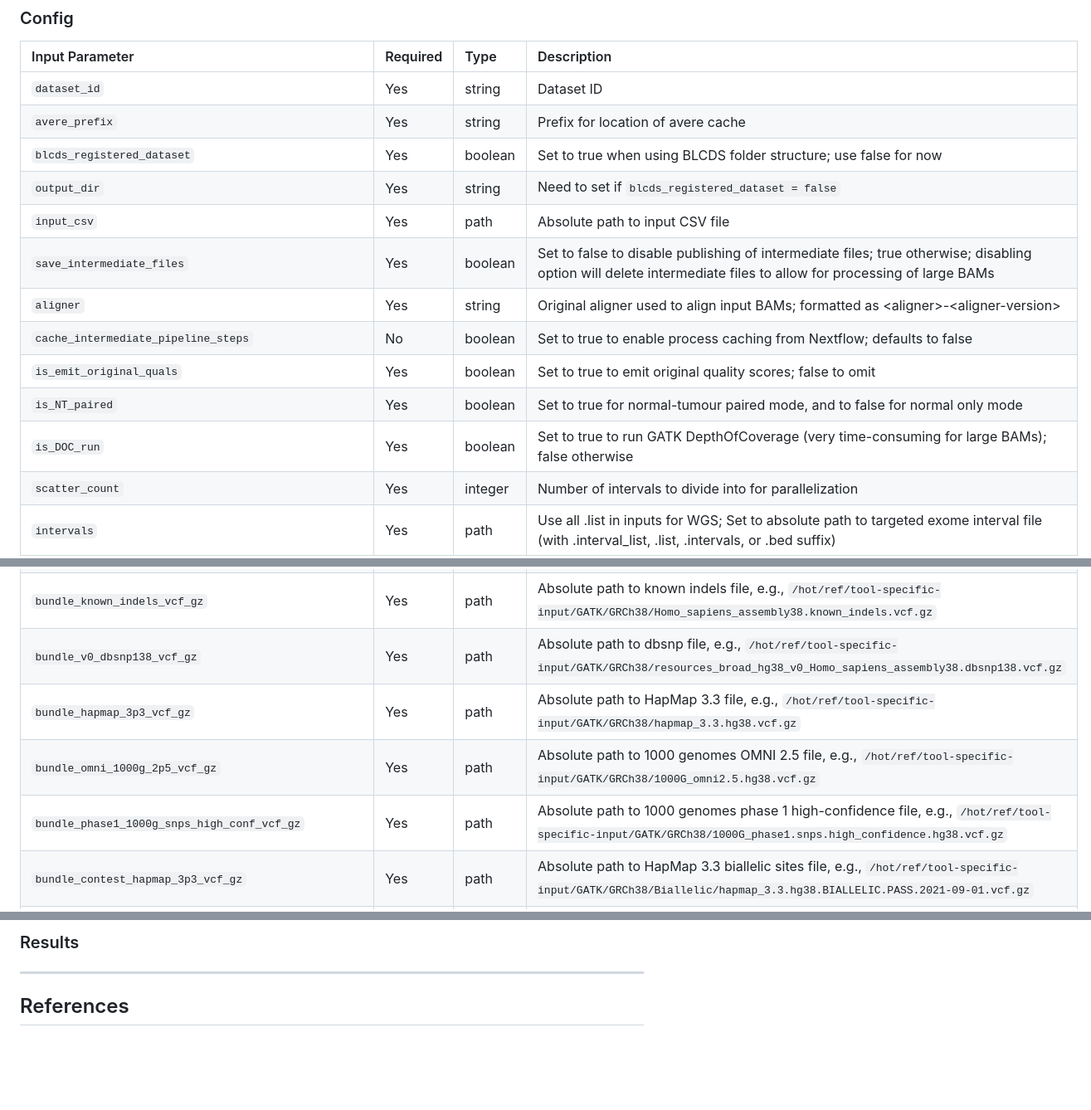
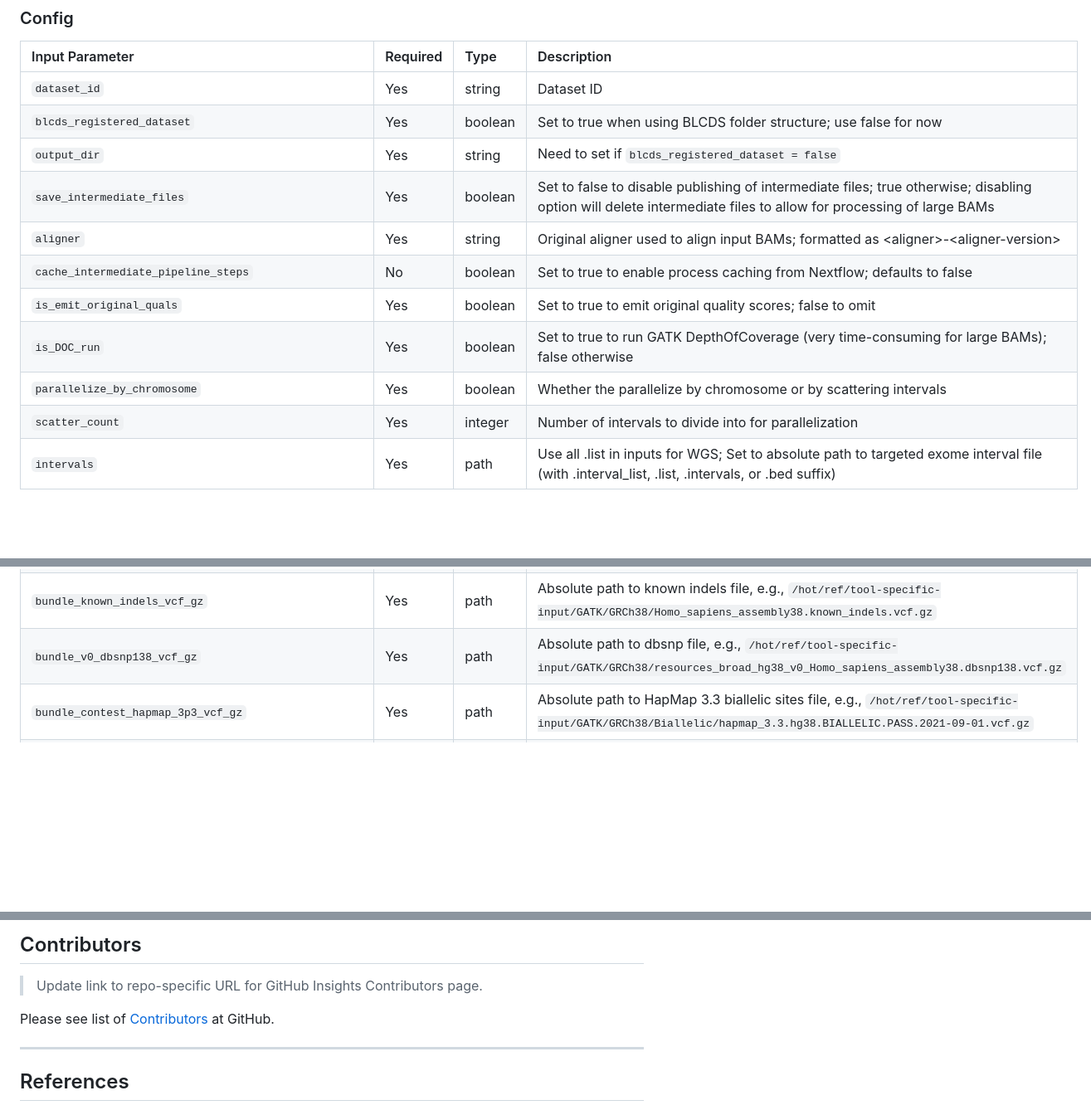
Before and after one commit to uclahs-cds/pipeline-recalibrate-BAM, a Markdown page: README.md, 3 parts joined by grey strips. Shown: that part at 83% size. Drawn GitHub-style; blank space fills up the shorter version.

Commit message:
Update params and add links

```diff
--- a/README.md
+++ b/README.md
@@ -109,16 +109,14 @@ For normal-only or tumour-only samples, exclude the fields for the other state.
 | Input Parameter | Required | Type | Description |
 |:----------------|:---------|:-----|:------------|
 | `dataset_id` | Yes | string | Dataset ID |
-| `avere_prefix` | Yes | string | Prefix for location of avere cache |
 | `blcds_registered_dataset` | Yes | boolean | Set to true when using BLCDS folder structure; use false for now |
 | `output_dir` | Yes | string | Need to set if `blcds_registered_dataset = false` |
-| `input_csv` | Yes | path | Absolute path to input CSV file |
 | `save_intermediate_files` | Yes | boolean | Set to false to disable publishing of intermediate files; true otherwise; disabling option will delete intermediate files to allow for processing of large BAMs |
 | `aligner` | Yes | string | Original aligner used to align input BAMs; formatted as \<aligner\>-\<aligner-version\> |
 | `cache_intermediate_pipeline_steps` | No | boolean | Set to true to enable process caching from Nextflow; defaults to false |
 | `is_emit_original_quals` | Yes | boolean | Set to true to emit original quality scores; false to omit |
-| `is_NT_paired` | Yes | boolean | Set to true for normal-tumour paired mode, and to false for normal only mode |
 | `is_DOC_run` | Yes | boolean | Set to true to run GATK DepthOfCoverage (very time-consuming for large BAMs); false otherwise |
+| `parallelize_by_chromosome` | Yes | boolean | Whether the parallelize by chromosome or by scattering intervals |
 | `scatter_count` | Yes | integer | Number of intervals to divide into for parallelization |
 | `intervals` | Yes | path | Use all .list in inputs for WGS; Set to absolute path to targeted exome interval file (with .interval_list, .list, .intervals, or .bed suffix) |
 | `gatk_ir_compression` | No | integer | Compression level for BAMs output by IndelRealigner. Default: 0. Range: 0-9 |
@@ -126,9 +124,6 @@ For normal-only or tumour-only samples, exclude the fields for the other state.
 | `bundle_mills_and_1000g_gold_standard_indels_vcf_gz` | Yes | path | Absolute path to Mills & 1000G Gold Standard Indels file, e.g., `/hot/ref/tool-specific-input/GATK/GRCh38/Mills_and_1000G_gold_standard.indels.hg38.vcf.gz` |
 | `bundle_known_indels_vcf_gz` | Yes | path | Absolute path to known indels file, e.g., `/hot/ref/tool-specific-input/GATK/GRCh38/Homo_sapiens_assembly38.known_indels.vcf.gz` |
 | `bundle_v0_dbsnp138_vcf_gz` | Yes | path | Absolute path to dbsnp file, e.g., `/hot/ref/tool-specific-input/GATK/GRCh38/resources_broad_hg38_v0_Homo_sapiens_assembly38.dbsnp138.vcf.gz` |
-| `bundle_hapmap_3p3_vcf_gz` | Yes | path | Absolute path to HapMap 3.3 file, e.g., `/hot/ref/tool-specific-input/GATK/GRCh38/hapmap_3.3.hg38.vcf.gz` |
-| `bundle_omni_1000g_2p5_vcf_gz` | Yes | path | Absolute path to 1000 genomes OMNI 2.5 file, e.g., `/hot/ref/tool-specific-input/GATK/GRCh38/1000G_omni2.5.hg38.vcf.gz` |
-| `bundle_phase1_1000g_snps_high_conf_vcf_gz` | Yes | path | Absolute path to 1000 genomes phase 1 high-confidence file, e.g., `/hot/ref/tool-specific-input/GATK/GRCh38/1000G_phase1.snps.high_confidence.hg38.vcf.gz` |
 | `bundle_contest_hapmap_3p3_vcf_gz` | Yes | path | Absolute path to HapMap 3.3 biallelic sites file, e.g., `/hot/ref/tool-specific-input/GATK/GRCh38/Biallelic/hapmap_3.3.hg38.BIALLELIC.PASS.2021-09-01.vcf.gz` |
 | `work_dir` | optional | path | Path of working directory for Nextflow. When included in the sample config file, Nextflow intermediate files and logs will be saved to this directory. With ucla_cds, the default is `/scratch` and should only be changed for testing/development. Changing this directory to `/hot` or `/tmp` can lead to high server latency and potential disk space limitations, respectively. |
 | `docker_container_registry` | optional | string | Registry containing tool Docker images. Default: `ghcr.io/uclahs-cds` |
@@ -176,5 +155,9 @@ For normal-only or tumour-only samples, exclude the fields for the other state.
 
-### Results
+## Contributors
+
+> Update link to repo-specific URL for GitHub Insights Contributors page.
+
+Please see list of [Contributors](https://github.com/uclahs-cds/pipeline-recalibrate-BAM/graphs/contributors) at GitHub.
 
 ---
 
```
Also changed, not shown: other parts of README.md (+9 -25 lines).
